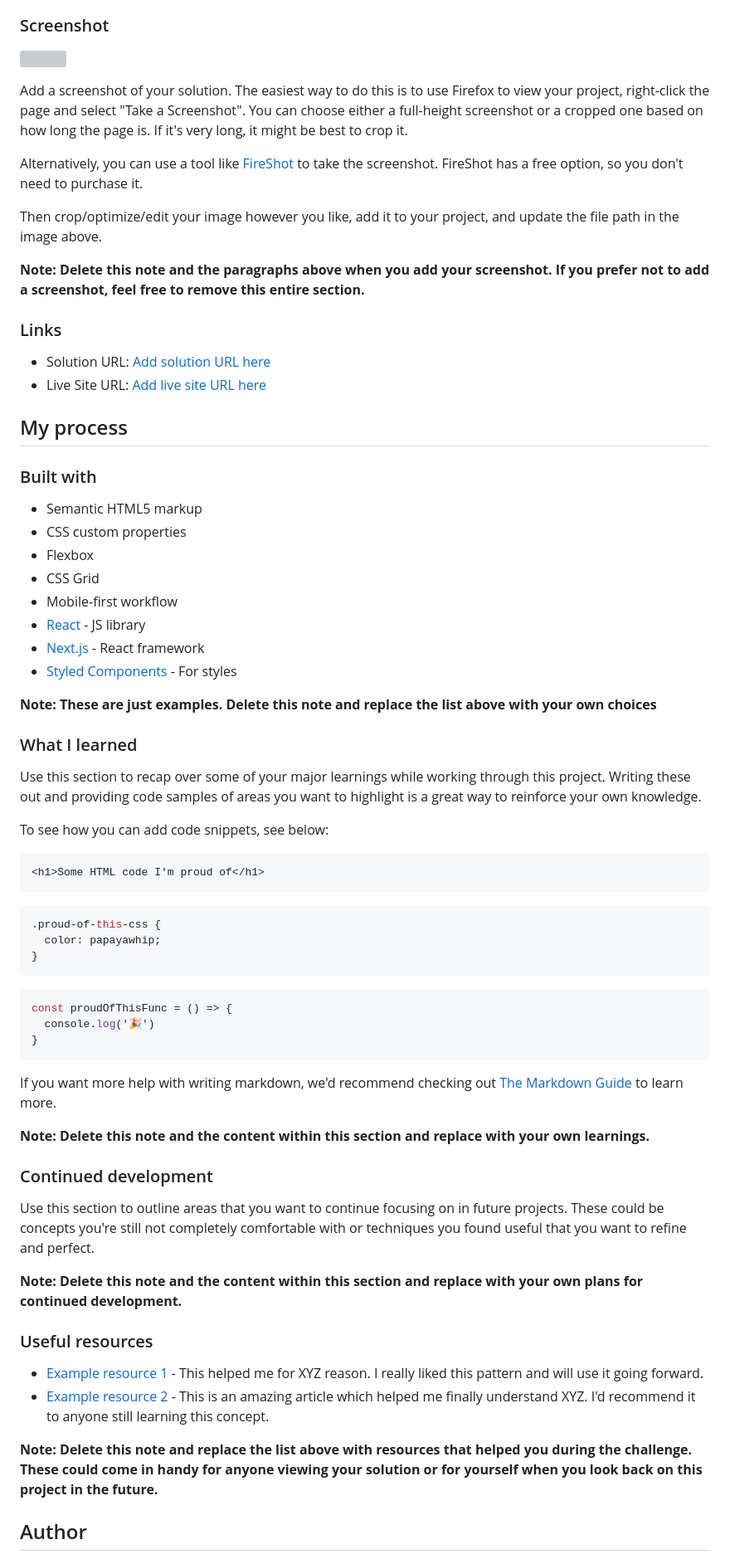
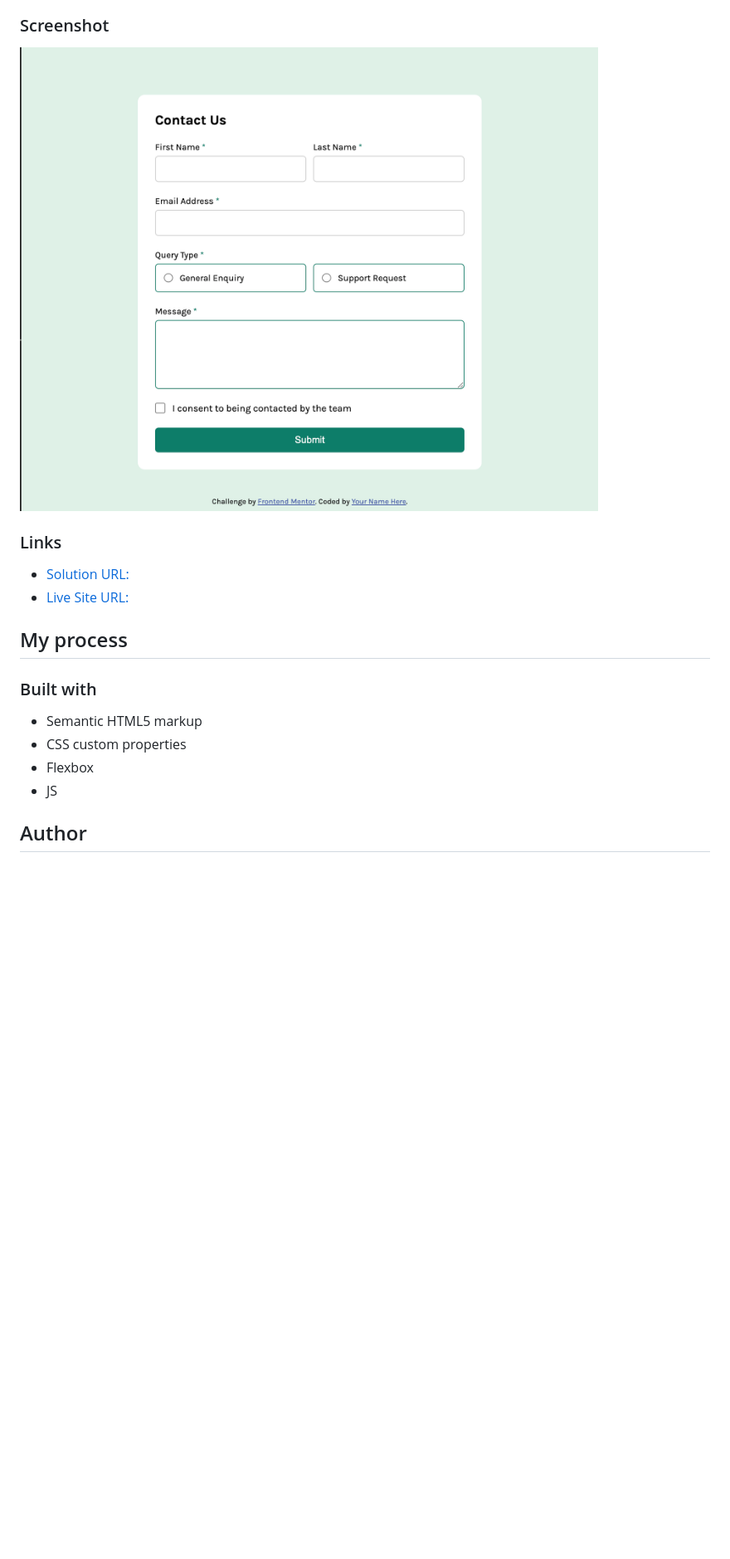
Before and after one commit to ChrisRoland/FM-Contact-Form, a Markdown page: README.md, the part around the change printed below. Shown: that part at 83% size. GitHub-like rendering; pictures changed too: assets/images/Screenshot 2025-05-09 at 12.01.50.png (added); blank space fills up the shorter version; grey boxes are pictures that could not be loaded.

````diff
--- a/README.md
+++ b/README.md
@@ -35,20 +28,12 @@ Users should be able to:
 
 ### Screenshot
 
-![](./screenshot.jpg)
-
-Add a screenshot of your solution. The easiest way to do this is to use Firefox to view your project, right-click the page and select "Take a Screenshot". You can choose either a full-height screenshot or a cropped one based on how long the page is. If it's very long, it might be best to crop it.
-
-Alternatively, you can use a tool like [FireShot](https://getfireshot.com/) to take the screenshot. FireShot has a free option, so you don't need to purchase it.
-
-Then crop/optimize/edit your image however you like, add it to your project, and update the file path in the image above.
-
-**Note: Delete this note and the paragraphs above when you add your screenshot. If you prefer not to add a screenshot, feel free to remove this entire section.**
+![](./assets/images/Screenshot%202025-05-09%20at%2012.01.50.png)
 
 ### Links
 
-- Solution URL: [Add solution URL here](https://your-solution-url.com)
-- Live Site URL: [Add live site URL here](https://your-live-site-url.com)
+- [Solution URL:](https://your-solution-url.com)
+- [Live Site URL:](https://chrisroland.github.io/FM-Contact-Form/)
 
 ## My process
 
@@ -57,50 +42,7 @@ Then crop/optimize/edit your image however you like, add it to your project, and
 - Semantic HTML5 markup
 - CSS custom properties
 - Flexbox
-- CSS Grid
-- Mobile-first workflow
-- [React](https://reactjs.org/) - JS library
-- [Next.js](https://nextjs.org/) - React framework
-- [Styled Components](https://styled-components.com/) - For styles
-
-**Note: These are just examples. Delete this note and replace the list above with your own choices**
-
-### What I learned
-
-Use this section to recap over some of your major learnings while working through this project. Writing these out and providing code samples of areas you want to highlight is a great way to reinforce your own knowledge.
-
-To see how you can add code snippets, see below:
-
-```html
-<h1>Some HTML code I'm proud of</h1>
-```
-```css
-.proud-of-this-css {
-  color: papayawhip;
-}
-```
-```js
-const proudOfThisFunc = () => {
-  console.log('🎉')
-}
-```
-
-If you want more help with writing markdown, we'd recommend checking out [The Markdown Guide](https://www.markdownguide.org/) to learn more.
-
-**Note: Delete this note and the content within this section and replace with your own learnings.**
-
-### Continued development
-
-Use this section to outline areas that you want to continue focusing on in future projects. These could be concepts you're still not completely comfortable with or techniques you found useful that you want to refine and perfect.
-
-**Note: Delete this note and the content within this section and replace with your own plans for continued development.**
-
-### Useful resources
-
-- [Example resource 1](https://www.example.com) - This helped me for XYZ reason. I really liked this pattern and will use it going forward.
-- [Example resource 2](https://www.example.com) - This is an amazing article which helped me finally understand XYZ. I'd recommend it to anyone still learning this concept.
-
-**Note: Delete this note and replace the list above with resources that helped you during the challenge. These could come in handy for anyone viewing your solution or for yourself when you look back on this project in the future.**
+- JS
 
 ## Author
 
````
Also changed, not shown: other parts of README.md (+2 -18 lines).
